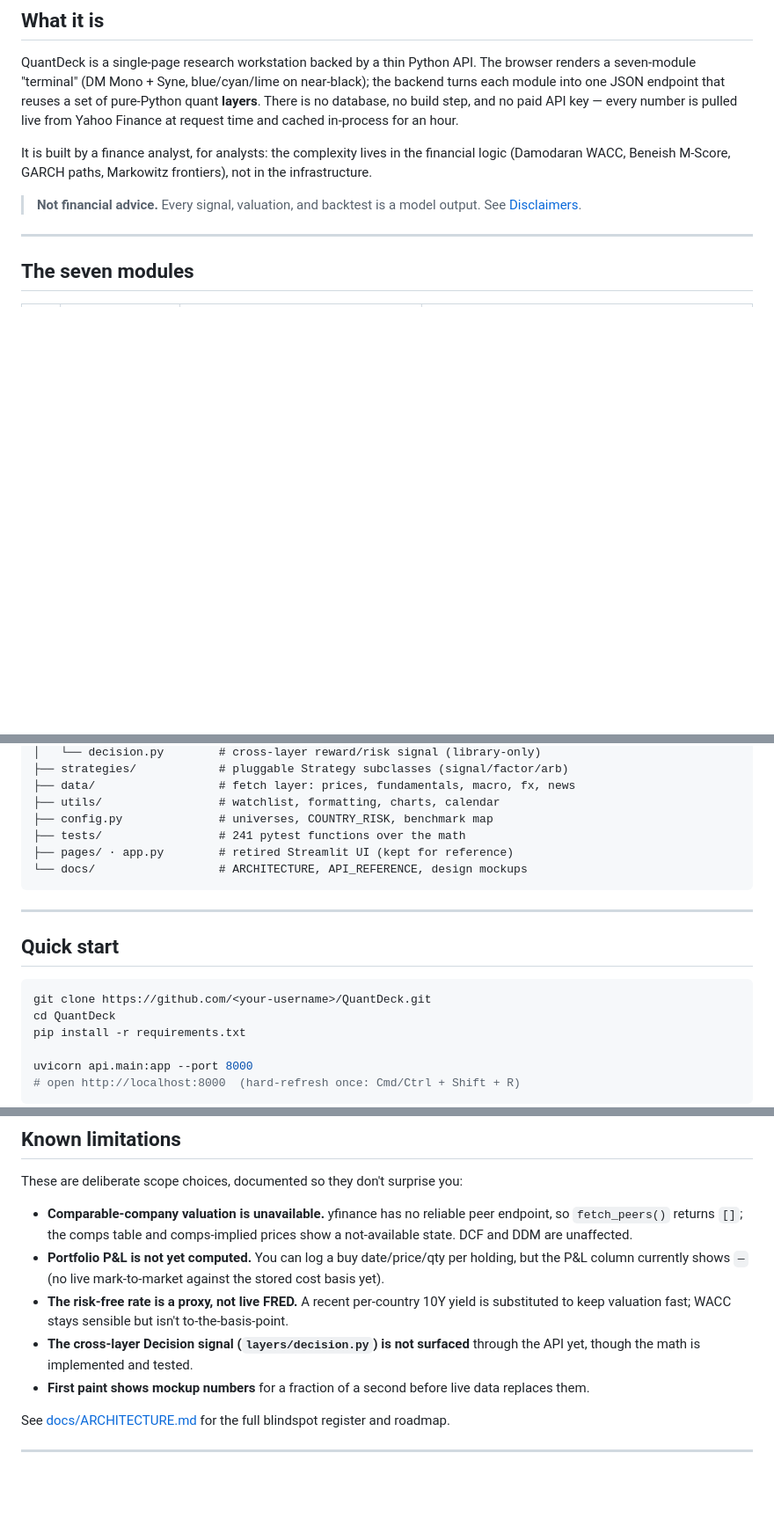
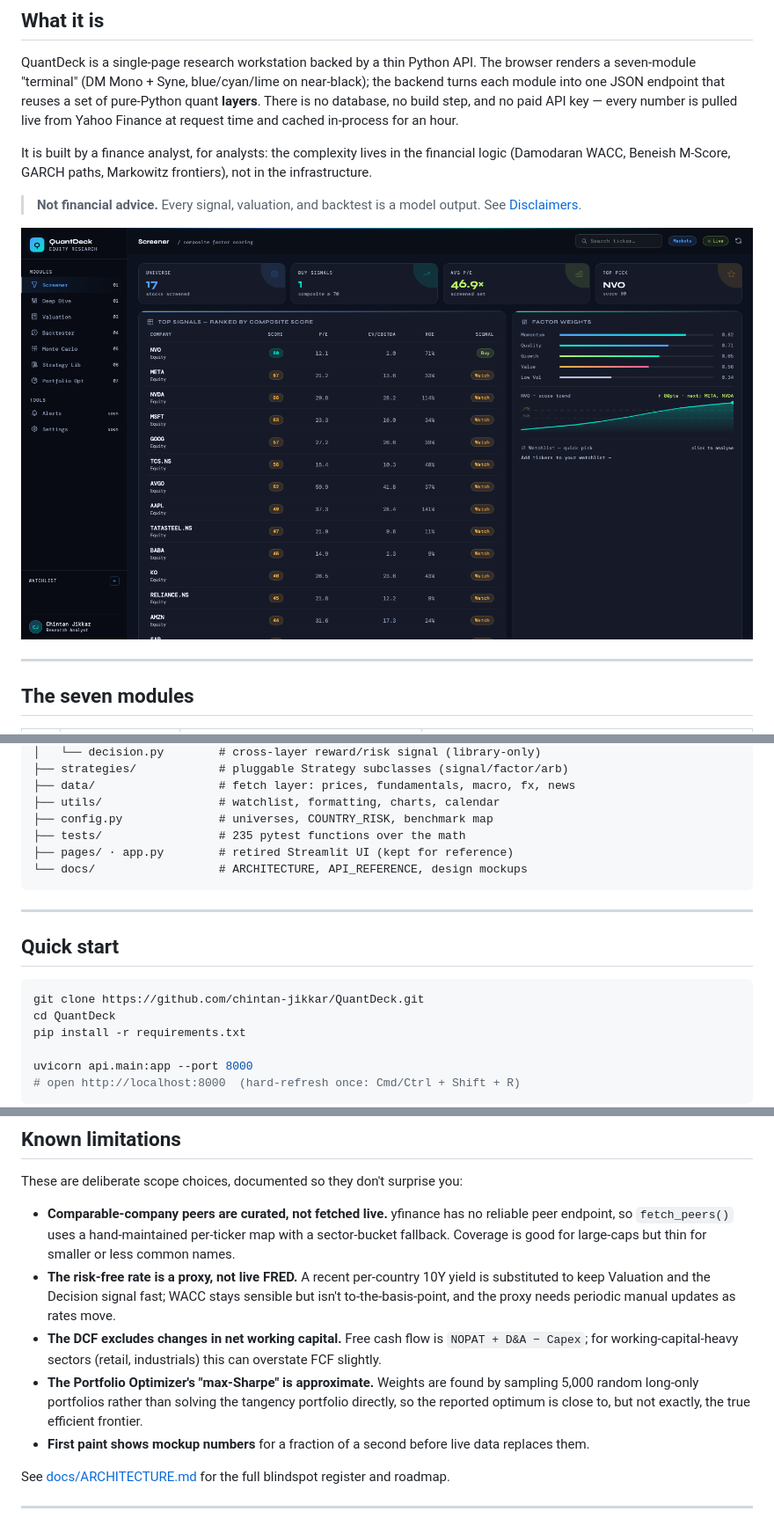
Before and after one commit to chintan-jikkar/QuantDeck, a Markdown page: README.md, 3 parts joined by grey strips. Shown: that part at 88% size. Drawn GitHub-style; pictures changed too: docs/assets/screenshot.png (added); blank space fills up the shorter version.

````diff
--- a/README.md
+++ b/README.md
@@ -19,6 +21,8 @@ QuantDeck is a single-page research workstation backed by a thin Python API. The
 It is built by a finance analyst, for analysts: the complexity lives in the financial logic (Damodaran WACC, Beneish M-Score, GARCH paths, Markowitz frontiers), not in the infrastructure.
 
 > **Not financial advice.** Every signal, valuation, and backtest is a model output. See [Disclaimers](#disclaimers).
+
+![QuantDeck Screener — composite factor scoring across a live universe](docs/assets/screenshot.png)
 
 ---
 
@@ -105,7 +109,7 @@ QuantDeck/
 ├── data/                  # fetch layer: prices, fundamentals, macro, fx, news
 ├── utils/                 # watchlist, formatting, charts, calendar
 ├── config.py              # universes, COUNTRY_RISK, benchmark map
-├── tests/                 # 241 pytest functions over the math
+├── tests/                 # 235 pytest functions over the math
 ├── pages/ · app.py        # retired Streamlit UI (kept for reference)
 └── docs/                  # ARCHITECTURE, API_REFERENCE, design mockups
 ```
@@ -115,7 +119,7 @@ QuantDeck/
 ## Quick start
 
 ```bash
-git clone https://github.com/<your-username>/QuantDeck.git
+git clone https://github.com/chintan-jikkar/QuantDeck.git
 cd QuantDeck
 pip install -r requirements.txt
 
@@ -162,10 +166,10 @@ pytest -q --ignore=tests/test_news.py
 
 These are deliberate scope choices, documented so they don't surprise you:
 
-- **Comparable-company valuation is unavailable.** yfinance has no reliable peer endpoint, so `fetch_peers()` returns `[]`; the comps table and comps-implied prices show a not-available state. DCF and DDM are unaffected.
-- **Portfolio P&L is not yet computed.** You can log a buy date/price/qty per holding, but the P&L column currently shows `—` (no live mark-to-market against the stored cost basis yet).
-- **The risk-free rate is a proxy, not live FRED.** A recent per-country 10Y yield is substituted to keep valuation fast; WACC stays sensible but isn't to-the-basis-point.
-- **The cross-layer Decision signal (`layers/decision.py`) is not surfaced** through the API yet, though the math is implemented and tested.
+- **Comparable-company peers are curated, not fetched live.** yfinance has no reliable peer endpoint, so `fetch_peers()` uses a hand-maintained per-ticker map with a sector-bucket fallback. Coverage is good for large-caps but thin for smaller or less common names.
+- **The risk-free rate is a proxy, not live FRED.** A recent per-country 10Y yield is substituted to keep Valuation and the Decision signal fast; WACC stays sensible but isn't to-the-basis-point, and the proxy needs periodic manual updates as rates move.
+- **The DCF excludes changes in net working capital.** Free cash flow is `NOPAT + D&A − Capex`; for working-capital-heavy sectors (retail, industrials) this can overstate FCF slightly.
+- **The Portfolio Optimizer's "max-Sharpe" is approximate.** Weights are found by sampling 5,000 random long-only portfolios rather than solving the tangency portfolio directly, so the reported optimum is close to, but not exactly, the true efficient frontier.
 - **First paint shows mockup numbers** for a fraction of a second before live data replaces them.
 
 See [docs/ARCHITECTURE.md](docs/ARCHITECTURE.md#blindspots--roadmap) for the full blindspot register and roadmap.
````
Also changed, not shown: other parts of README.md (+3 -1 lines), docs/ARCHITECTURE.md (+11 -12 lines), 1 other file.
